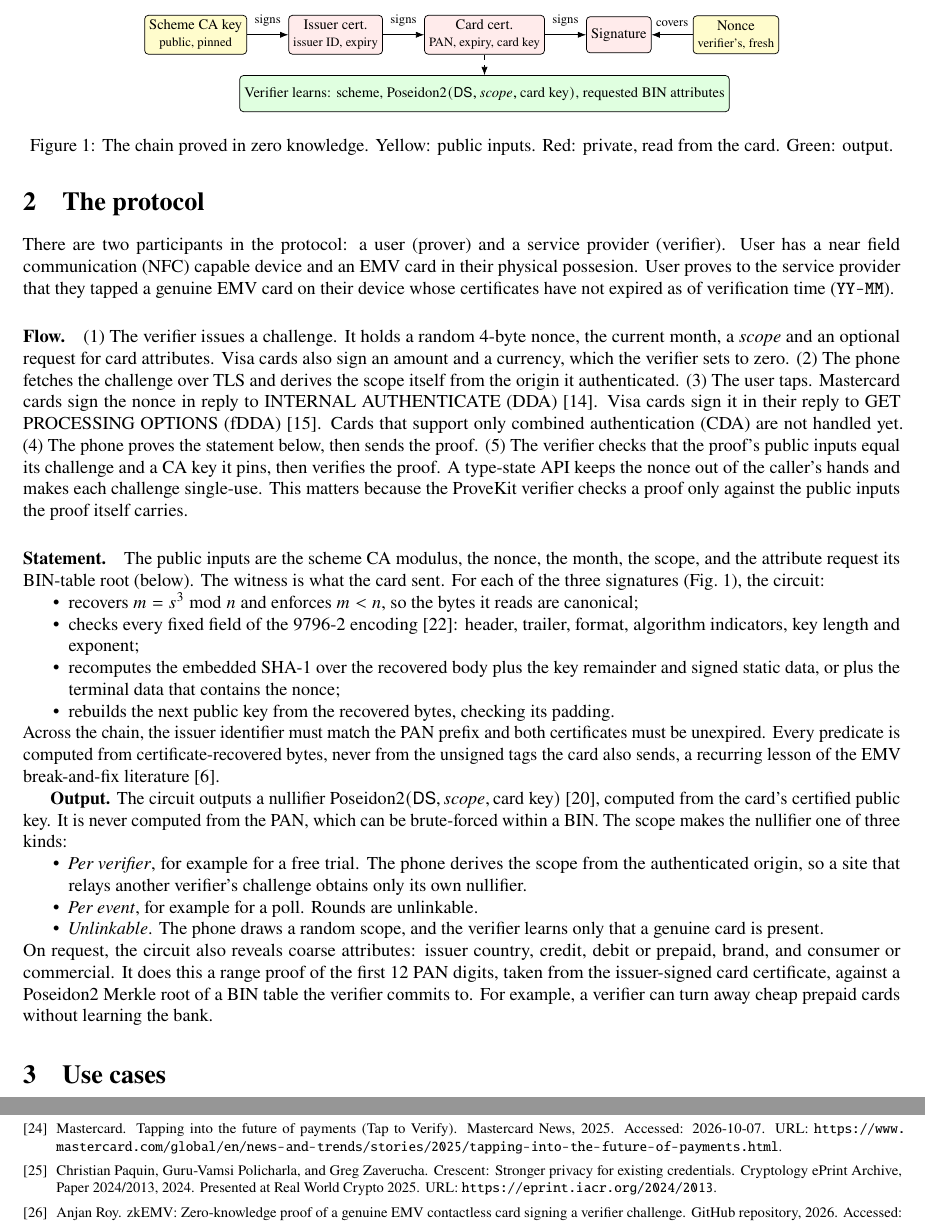
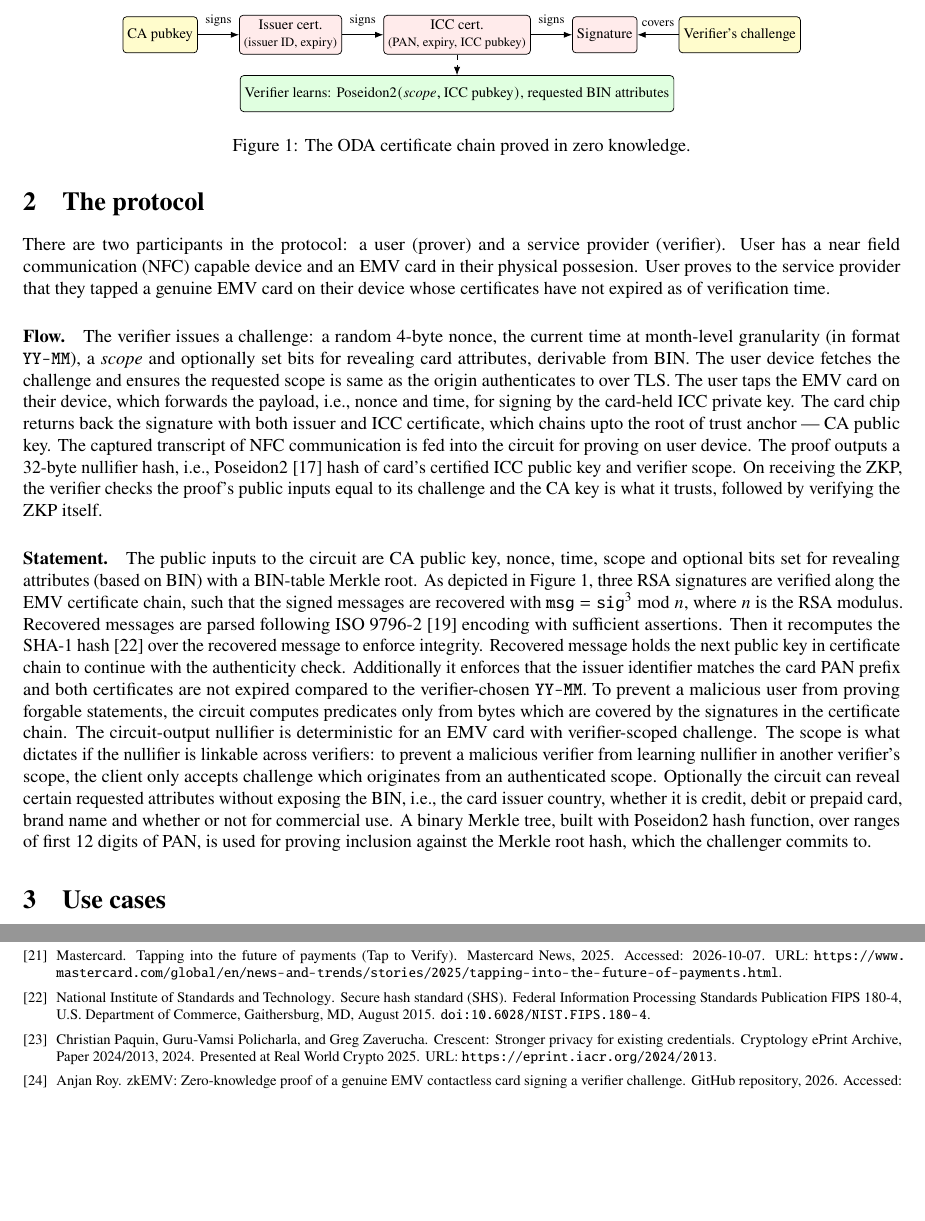
Before and after one commit to itzmeanjan/zkEMV, a LaTeX paper (rwc2027/zkemv-rwc2027.tex): two parts of pages 2 and 5 of 5, joined at a grey line, cut so that both start at the same text, the shorter picture padded with empty space. Compiled offline with pdfLaTeX.

Commit message:
finalize protocol section
Signed-off-by: Anjan Roy <hello@itzmeanjan.in>

```diff
--- a/rwc2027/zkemv-rwc2027.tex
+++ b/rwc2027/zkemv-rwc2027.tex
@@ -74,73 +74,53 @@ To the best of our knowledge, no earlier work presents zero-knowledge proving of
 
 There are two participants in the protocol: a user (prover) and a service provider (verifier).
 User has a near field communication (NFC) capable device and an EMV card in their physical possesion.
-User proves to the service provider that they tapped a genuine EMV card on their device whose certificates have not expired as of verification time (\texttt{YY-MM}).
+User proves to the service provider that they tapped a genuine EMV card on their device whose certificates have not expired as of verification time.
 
 \paragraph{Flow.}
-(1)~The verifier issues a challenge.
-It holds a random 4-byte nonce, the current month, a \emph{scope} and an optional request for card attributes.
-Visa cards also sign an amount and a currency, which the verifier sets to zero.
-(2)~The phone fetches the challenge over TLS and derives the scope itself from the origin it authenticated.
-(3)~The user taps.
-Mastercard cards sign the nonce in reply to INTERNAL AUTHENTICATE (DDA)~\cite{emv-c2}.
-Visa cards sign it in their reply to GET PROCESSING OPTIONS (fDDA)~\cite{emv-c3}.
-Cards that support only combined authentication (CDA) are not handled yet.
-(4)~The phone proves the statement below, then sends the proof.
-(5)~The verifier checks that the proof's public inputs equal its challenge and a CA key it pins, then verifies the proof.
-A type-state API keeps the nonce out of the caller's hands and makes each challenge single-use.
-This matters because the ProveKit verifier checks a proof only against the public inputs the proof itself carries.
+The verifier issues a challenge: a random 4-byte nonce, the current time at month-level granularity (in format \texttt{YY-MM}), a \emph{scope} and optionally set bits for revealing card attributes, derivable from BIN.
+The user device fetches the challenge and ensures the requested scope is same as the origin authenticates to over TLS.
+The user taps the EMV card on their device, which forwards the payload, i.e., nonce and time, for signing by the card-held ICC private key.
+The card chip returns back the signature with both issuer and ICC certificate, which chains upto the root of trust anchor --- CA public key.
+The captured transcript of NFC communication is fed into the circuit for proving on user device.
+The proof outputs a 32-byte nullifier hash, i.e., Poseidon2~\cite{poseidon2} hash of card's certified ICC public key and verifier scope.
+On receiving the ZKP, the verifier checks the proof's public inputs equal to its challenge and the CA key is what it trusts, followed by verifying the ZKP itself.
 
 \begin{figure}[t]
 \centering
 \begin{tikzpicture}[font=\footnotesize, node distance=8mm,
   box/.style={draw, rounded corners=2pt, inner sep=2.5pt, align=center, minimum height=7mm},
   arr/.style={-{Latex[length=1.6mm]}}]
-  \node[box, fill=yellow!20] (ca) {Scheme CA key\\\scriptsize public, pinned};
-  \node[box, fill=red!8, right=of ca] (iss) {Issuer cert.\\\scriptsize issuer ID, expiry};
-  \node[box, fill=red!8, right=of iss] (icc) {Card cert.\\\scriptsize PAN, expiry, card key};
+  \node[box, fill=yellow!20] (ca) {CA pubkey};
+  \node[box, fill=red!8, right=of ca] (iss) {Issuer cert.\\\scriptsize (issuer ID, expiry)};
+  \node[box, fill=red!8, right=of iss] (icc) {ICC cert.\\\scriptsize (PAN, expiry, ICC pubkey)};
   \node[box, fill=red!8, right=of icc] (sdad) {Signature};
-  \node[box, fill=yellow!20, right=of sdad] (nonce) {Nonce\\\scriptsize verifier's, fresh};
+  \node[box, fill=yellow!20, right=of sdad] (nonce) {Verifier's challenge};
   \draw[arr] (ca) -- node[above=1pt]{\scriptsize signs} (iss);
   \draw[arr] (iss) -- node[above=1pt]{\scriptsize signs} (icc);
   \draw[arr] (icc) -- node[above=1pt]{\scriptsize signs} (sdad);
   \draw[arr] (nonce) -- node[above=1pt]{\scriptsize covers} (sdad);
-  \node[box, fill=green!12, below=4mm of icc] (out) {Verifier learns: scheme, $\mathrm{Poseidon2}(\textsf{DS}, \mathit{scope}, \text{card key})$, requested BIN attributes};
+  \node[box, fill=green!12, below=4mm of icc] (out) {Verifier learns: $\mathrm{Poseidon2}(\mathit{scope}, \text{ICC pubkey})$, requested BIN attributes};
   \draw[arr, dashed] (icc.south) -- (out.north);
 \end{tikzpicture}
-\caption{The chain proved in zero knowledge.
-Yellow: public inputs.
-Red: private, read from the card.
-Green: output.}
+\caption{The ODA certificate chain proved in zero knowledge.}
 \label{fig:chain}
 \end{figure}
 
 \paragraph{Statement.}
-The public inputs are the scheme CA modulus, the nonce, the month, the scope, and the attribute request  its BIN-table root (below).
-The witness is what the card sent.
-For each of the three signatures (Fig.~\ref{fig:chain}), the circuit:
-\begin{itemize}
-\item recovers $m = s^3 \bmod n$ and enforces $m<n$, so the bytes it reads are canonical;
-\item checks every fixed field of the 9796-2 encoding~\cite{iso9796-2}: header, trailer, format, algorithm indicators, key length and exponent;
-\item recomputes the embedded SHA-1 over the recovered body plus the key remainder and signed static data, or plus the terminal data that contains the nonce;
-\item rebuilds the next public key from the recovered bytes, checking its padding.
-\end{itemize}
-Across the chain, the issuer identifier must match the PAN prefix and both certificates must be unexpired.
-Every predicate is computed from certificate-recovered bytes, never from the unsigned tags the card also sends, a recurring lesson of the EMV break-and-fix literature~\cite{basin-emv}.
-
-\textbf{Output.} The circuit outputs a nullifier $\mathrm{Poseidon2}(\textsf{DS}, \mathit{scope}, \text{card key})$~\cite{poseidon2}, computed from the card's certified public key.
-It is never computed from the PAN, which can be brute-forced within a BIN.
-The scope makes the nullifier one of three kinds:
-\begin{itemize}
-\item \emph{Per verifier}, for example for a free trial.
-The phone derives the scope from the authenticated origin, so a site that relays another verifier's challenge obtains only its own nullifier.
-\item \emph{Per event}, for example for a poll.
-Rounds are unlinkable.
-\item \emph{Unlinkable}.
-The phone draws a random scope, and the verifier learns only that a genuine card is present.
-\end{itemize}
-On request, the circuit also reveals coarse attributes: issuer country, credit, debit or prepaid, brand, and consumer or commercial.
-It does this  a range proof of the first 12 PAN digits, taken from the issuer-signed card certificate, against a Poseidon2 Merkle root of a BIN table the verifier commits to.
-For example, a verifier can turn away cheap prepaid cards without learning the bank.
+The public inputs to the circuit are CA public key, nonce, time, scope and optional bits set for revealing attributes (based on BIN) with a BIN-table Merkle root.
+% cert chain
+As depicted in Figure~\ref{fig:chain}, three RSA signatures are verified along the EMV certificate chain, such that the signed messages are recovered with $\texttt{msg} = \texttt{sig} ^ 3 \bmod n$, where $n$ is the RSA modulus.
+Recovered messages are parsed following ISO 9796-2~\cite{iso9796-2} encoding with sufficient assertions.
+Then it recomputes the SHA-1 hash~\cite{fips180-4} over the recovered message to enforce integrity.
+Recovered message holds the next public key in certificate chain to continue with the authenticity check.
+Additionally it enforces that the issuer identifier matches the card PAN prefix and both certificates are not expired compared to the verifier-chosen \texttt{YY-MM}.
+% nullifier
+To prevent a malicious user from proving forgable statements, the circuit computes predicates only from bytes which are covered by the signatures in the certificate chain.
+The circuit-output nullifier is deterministic for an EMV card with verifier-scoped challenge.
+The scope is what dictates if the nullifier is linkable across verifiers: to prevent a malicious verifier from learning nullifier in another verifier's scope, the client only accepts challenge which originates from an authenticated scope.
+% attributes
+Optionally the circuit can reveal certain requested attributes without exposing the BIN, i.e., the card issuer country, whether it is credit, debit or prepaid card, brand name and whether or not for commercial use.
+A binary Merkle tree, built with Poseidon2 hash function, over ranges of first 12 digits of PAN, is used for proving inclusion against the Merkle root hash, which the challenger commits to.
 
 \section{Use cases}
 A card tap fits where a fake account costs the service money, but less than another physical card, and where no payment takes place.
```
Also changed, not shown: rwc2027/refs.bib (+12 -0 lines).
